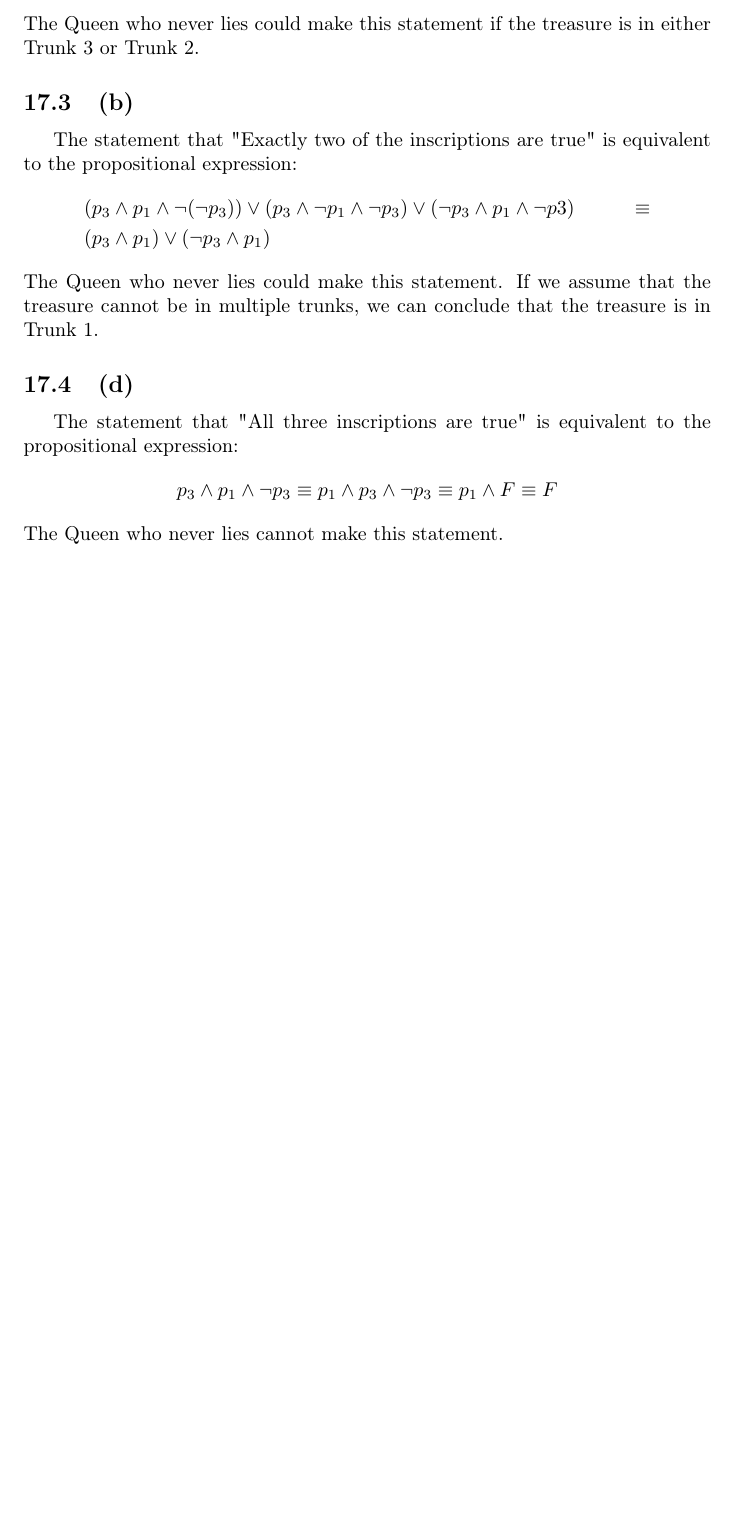
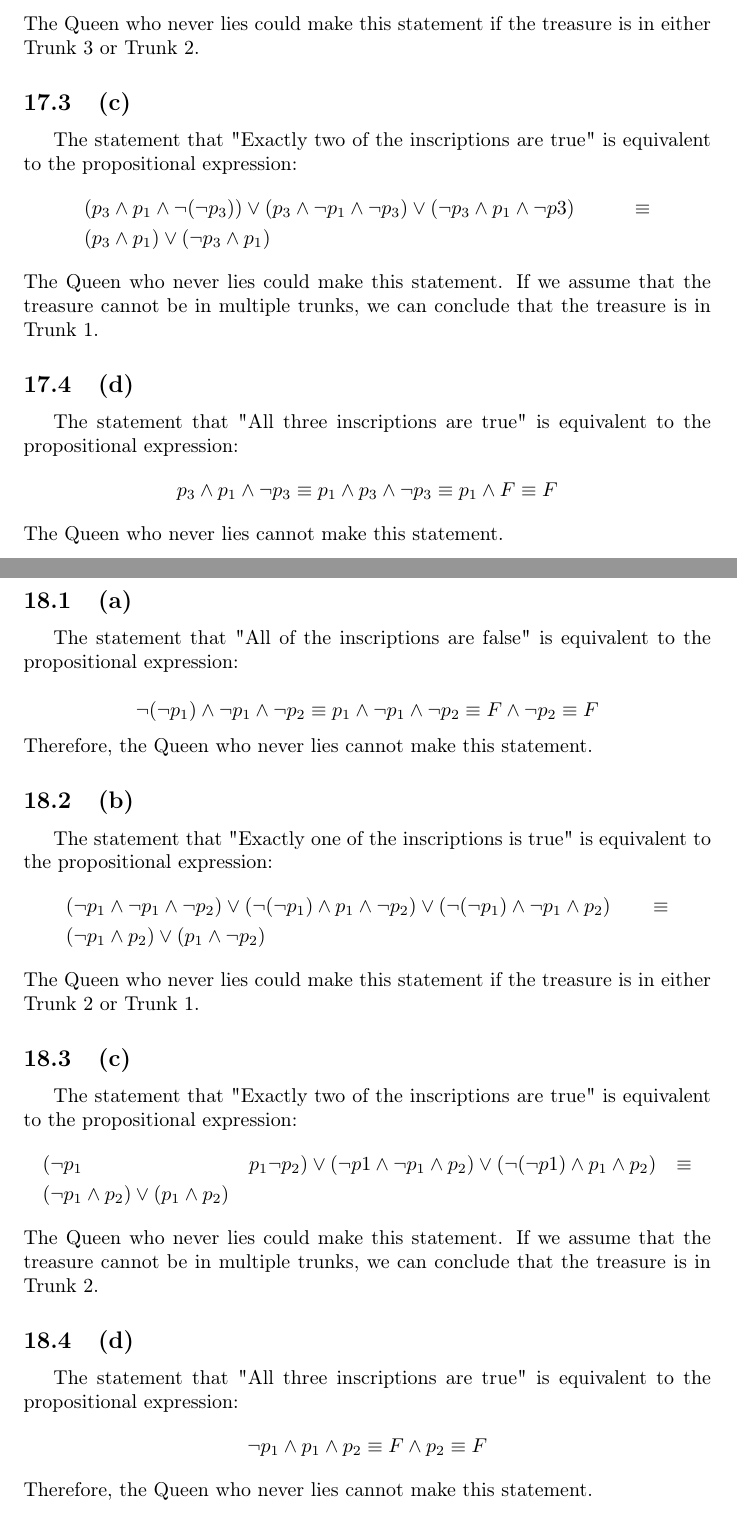
Before and after one commit to lair001/rosen-discrete-math, a LaTeX problem sheet (book/exercises/ch1/ch01_2-sol.tex): part of page 19 of 19 before the commit and two parts of pages 19 and 20 of 25 after it, the two joined at a grey line, cut so that both start at the same text, the shorter picture padded with empty space. The pictures show the PDF file book/exercises/ch1/ch01_2-sol.pdf that the author committed with the source.

Commit message:
Add solutions for exercises 2.2.18, 2.2.23, 2.2.24. 2.2.25 ... ... 2.2.26, 2.2.27

```diff
--- a/book/exercises/ch1/ch01_2-sol.tex
+++ b/book/exercises/ch1/ch01_2-sol.tex
@@ -221,7 +221,7 @@ The statement that "Exactly one of the inscriptions is true" is equivalent to th
 \end{align*}
 The Queen who never lies could make this statement if the treasure is in either Trunk 3 or Trunk 2.
 
-\subsection{(b)}
+\subsection{(c)}
 The statement that "Exactly two of the inscriptions are true" is equivalent to the propositional expression:
 \begin{align*}
 	 & (p_3 \land p_1 \land \neg (\neg p_3)) \lor (p_3 \land \neg p_1 \land \neg p_3) \lor (\neg p_3 \land p_1 \land \neg p3) & \equiv \\
@@ -236,3 +236,48 @@ The statement that "All three inscriptions are true" is equivalent to the propos
 \end{align*}
 The Queen who never lies cannot make this statement.
 
+\pagebreak
+
+\section{Exercise 18}
+\subsection{(a)}
+The statement that "All of the inscriptions are false" is equivalent to the propositional expression:
+
+\[
+	\neg (\neg p_1) \land \neg p_1 \land \neg p_2 \equiv p_1 \land \neg p_1 \land \neg p_2 \equiv F \land \neg p_2 \equiv F
+\]
+Therefore, the Queen who never lies cannot make this statement.
+
+\subsection{(b)}
+The statement that "Exactly one of the inscriptions is true" is equivalent to the propositional expression:
+\begin{align*}
+	 & (\neg p_1 \land \neg p_1 \land \neg p_2) \lor (\neg (\neg p_1) \land p_1 \land \neg p_2) \lor (\neg (\neg p_1) \land \neg p_1 \land p_2) & \equiv \\
+	 & (\neg p_1 \land p_2) \lor (p_1 \land \neg p_2)
+\end{align*}
+The Queen who never lies could make this statement if the treasure is in either Trunk 2 or Trunk 1.
+
+\subsection{(c)}
+The statement that "Exactly two of the inscriptions are true" is equivalent to the propositional expression:
+\begin{align*}
+	 & (\neg p_1                                 & p_1 & \neg p_2) \lor (\neg p1 \land \neg p_1 \land p_2) \lor (\neg (\neg p1) \land p_1 \land p_2) & \equiv \\
+	 & (\neg p_1 \land p_2) \lor (p_1 \land p_2)
+\end{align*}
+The Queen who never lies could make this statement. If we assume that the treasure cannot be in multiple trunks, we can conclude that the treasure is in Trunk 2.
+
+\subsection{(d)}
+The statement that "All three inscriptions are true" is equivalent to the propositional expression:
+\[
+	\neg p_1 \land p_1 \land p_2 \equiv F \land p_2 \equiv F
+\]
+Therefore, the Queen who never lies cannot make this statement.
+
+\pagebreak
+
+\section{Exercise 23}
+Let
+\begin{align*}
+	 & p \Coloneqq \text{"A is a knight."} \\
+	 & q \Coloneqq \text{"B is a knight."}
+\end{align*}
+Then A's statement is equivalent to the propositional expression:
+\[
+	R \Coloneqq \neg p \lor \neg q
@@ -238,0 +299,16 @@ The Queen who never lies cannot make this statement.
+\pagebreak
+
+\section{Exercise 24}
+The case where A is a knight is equivalent to the following system specifications:
+\begin{align*}
+	 & p                                      \\
+	 & p \land q                              \\
+	 & (\neg p \land q) \lor (p \land \neg q)
+\end{align*}
+These specifications are inconsistent.  In order for the first two expressions to be true, $p$ must be true and $q$ must be true. However, these truth value assignments result in the third expression evaluating to false.
+
+The case where A is a knave is equivalent to the following system specifications:
+\begin{align*}
+	 & \neg p                                     \\
+	 & \neg (p \land q) \equiv \neg p \lor \neg q \\
+	 & (\neg p \land q) \lor (p \land \neg q)
@@ -238,0 +320,15 @@ The Queen who never lies cannot make this statement.
+\pagebreak
+
+\section{Exercise 25}
+The case where A is a knight is equivalent to the following system specifications:
+\begin{align*}
+	 & p             \\
+	 & \neg p \lor q
+\end{align*}
+These specifications are all satisfied for $p = T$ and $q = T$.
+
+The case where A is a knave is equivalent to the following system specifications:
+\begin{align*}
+	 & \neg p                                     \\
+	 & \neg (\neg p \lor q) \equiv p \land \neg q
+\end{align*}
@@ -238,0 +349,26 @@ The Queen who never lies cannot make this statement.
+	S \Coloneqq q
+\]
+
+This scenario is equivalent to the system specifications:
+\begin{align*}
+	 & (R \land p) \lor (\neg R \land \neg p) \equiv p \lor \neg p \equiv T \\
+	 & (S \land q) \lor (\neg S \land \neg q) \equiv q \lor \neg q \equiv T
+\end{align*}
+
+Any truth value assignment will satisfy all of the specifications.
+
+Hence, we conclude that we cannot draw any conclusions in this scenario. $A$ can be either a knight or a knave independent of the status of $B$. $B$ can be either a knight or a knave independent of the status of $A$.
+
+\pagebreak
+
+\section{Exercise 27}
+Let $R$ be the logical expression equivalent to A's statement:
+\[
+	\neg p \land \neg q
+\]
+
+This scenario is equivalent to the logical expression:
+\begin{align*}
+	 & (R \land p) \lor (\neg R \land \neg p)                                       & \equiv \\
+	 & (\neg p \land \neg q \land p) \lor (\neg (\neg p \land \neg q) \land \neg p) & \equiv \\
+	 & (p \land \neg p \land \neg q) \lor ((p \lor q) \land \neg p)                 & \equiv \\
```
Also changed, not shown: book/exercises/ch1/ch01_2-sol.pdf, book/exercises/ch1/ch01_2-sol.tex (41 more changed lines).
